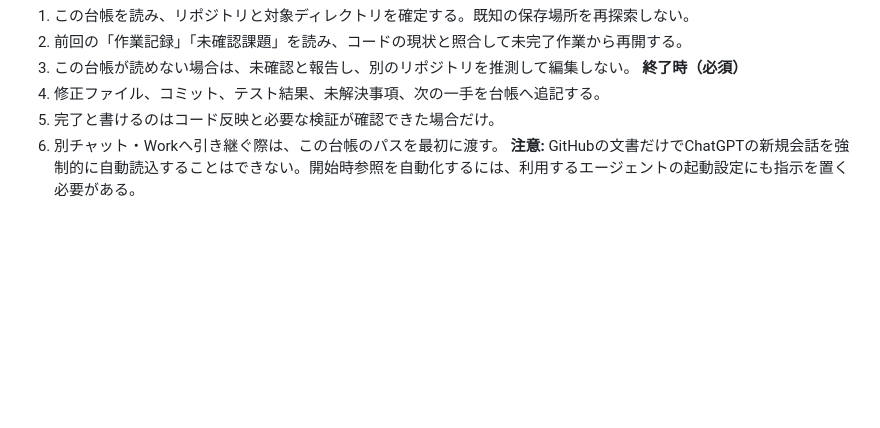
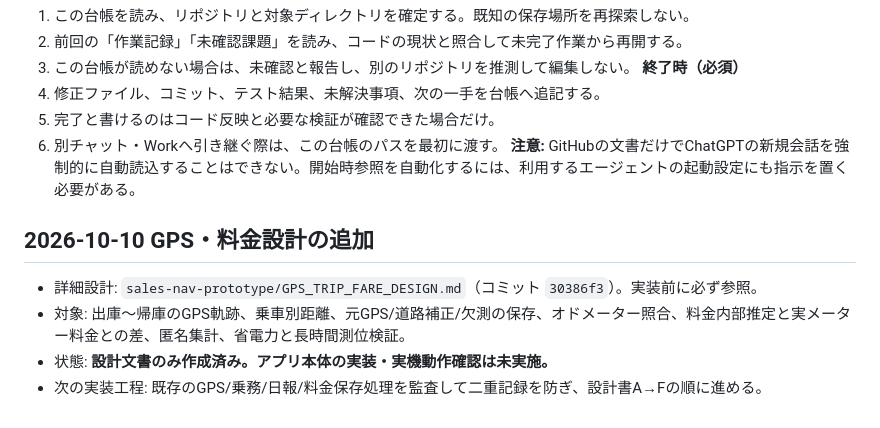
Before and after one commit to atushikurisu99-cmyk/care-taxi-, a Markdown page: sales-nav-prototype/DEVELOPMENT_HANDOFF.md, the part around the change. Rendered like a GitHub page; blank space fills up the shorter version.

Commit message:
docs: link GPS and fare design from development handoff

```diff
--- a/sales-nav-prototype/DEVELOPMENT_HANDOFF.md
+++ b/sales-nav-prototype/DEVELOPMENT_HANDOFF.md
@@ -38,3 +38,9 @@
 2. 完了と書けるのはコード反映と必要な検証が確認できた場合だけ。
 3. 別チャット・Workへ引き継ぐ際は、この台帳のパスを最初に渡す。
 **注意:** GitHubの文書だけでChatGPTの新規会話を強制的に自動読込することはできない。開始時参照を自動化するには、利用するエージェントの起動設定にも指示を置く必要がある。
+
+## 2026-10-10 GPS・料金設計の追加
+- 詳細設計: `sales-nav-prototype/GPS_TRIP_FARE_DESIGN.md`（コミット `30386f3`）。実装前に必ず参照。
+- 対象: 出庫〜帰庫のGPS軌跡、乗車別距離、元GPS/道路補正/欠測の保存、オドメーター照合、料金内部推定と実メーター料金との差、匿名集計、省電力と長時間測位検証。
+- 状態: **設計文書のみ作成済み。アプリ本体の実装・実機動作確認は未実施。**
+- 次の実装工程: 既存のGPS/乗務/日報/料金保存処理を監査して二重記録を防ぎ、設計書A→Fの順に進める。
```
